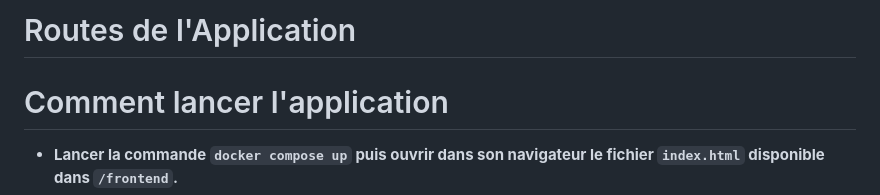
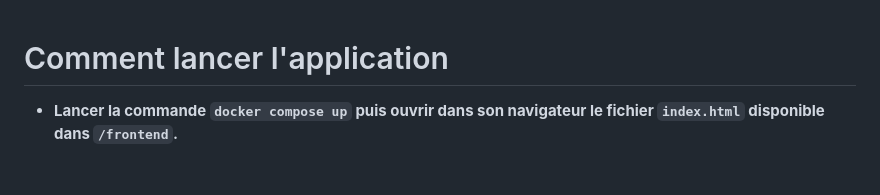
Before and after one commit to Galou3/Video-game, a Markdown page: README.md, the part around the change. Rendered like a GitHub page; blank space fills up the shorter version.

```diff
--- a/README.md
+++ b/README.md
@@ -1,5 +1,3 @@
-# Routes de l'Application
-
 # Comment lancer l'application
 - **Lancer la commande `docker compose up` puis ouvrir dans son navigateur le fichier `index.html` disponible dans `/frontend`.**
 - **Si le docker compose ne marche pas, lancer les deux scripts bash `common-mongo-for-testing.sh` puis `common-rabbitmq-for-testing.sh`, aller ensuite dans chaque répertoire et lancer la commande `npm install` puis `npm run dev` dans cet ordre :**
```
